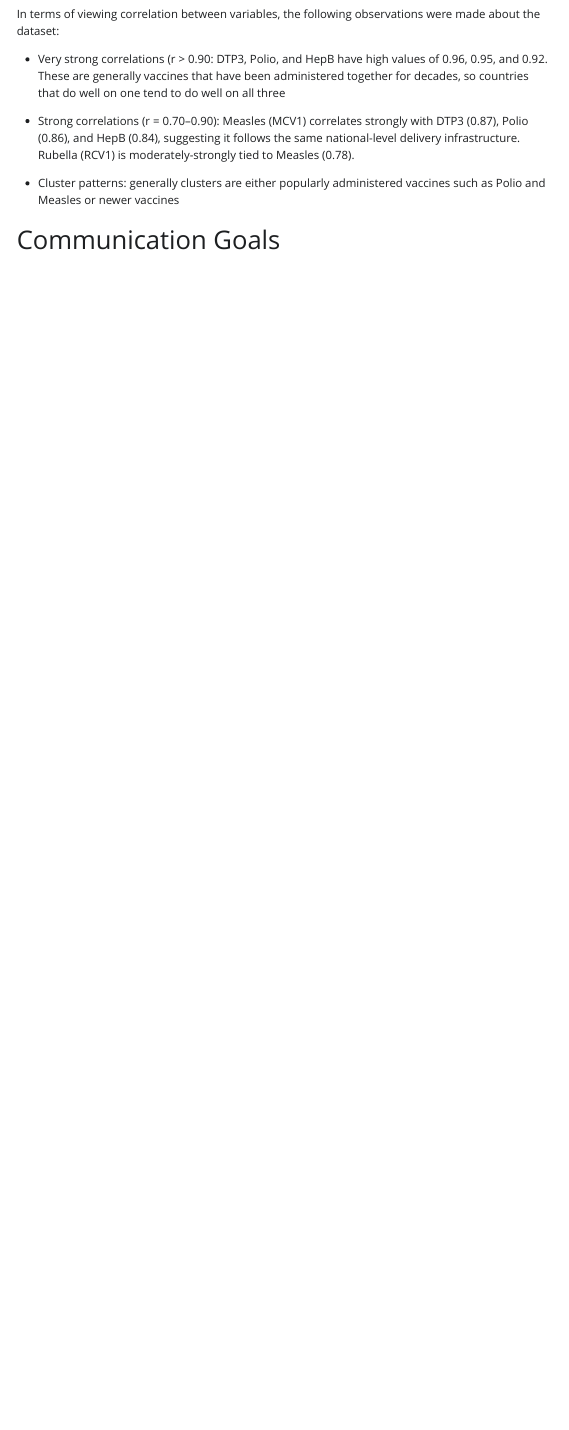
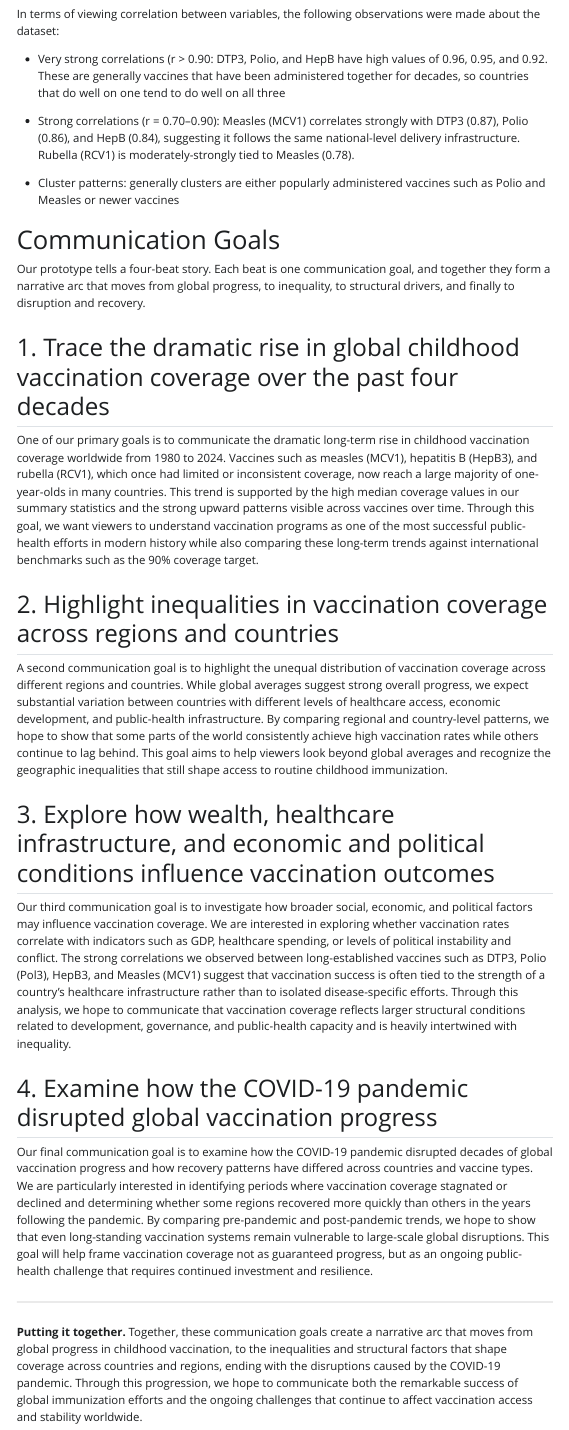
Before and after one commit to sallyjoo18/information_visualization, a Quarto document (initial_exploration.qmd): the page in a window 1100 px wide, from 2890 px down. The pictures show the output file initial_exploration.html that the author committed with the source, opened offline; Quarto's library style sheets are replaced by a plain one without menus.

Commit message:
add Communication Goals section to initial exploration
Co-authored-by: Cursor <cursoragent@cursor.com>

```diff
--- a/initial_exploration.qmd
+++ b/initial_exploration.qmd
@@ -107,3 +107,25 @@ In terms of viewing correlation between variables, the following observations we
 
 
 # Communication Goals
+
+Our prototype tells a four-beat story. Each beat is one communication goal, and together they form a narrative arc that moves from global progress, to inequality, to structural drivers, and finally to disruption and recovery.
+
+## 1. Trace the dramatic rise in global childhood vaccination coverage over the past four decades
+
+One of our primary goals is to communicate the dramatic long-term rise in childhood vaccination coverage worldwide from 1980 to 2024. Vaccines such as measles (MCV1), hepatitis B (HepB3), and rubella (RCV1), which once had limited or inconsistent coverage, now reach a large majority of one-year-olds in many countries. This trend is supported by the high median coverage values in our summary statistics and the strong upward patterns visible across vaccines over time. Through this goal, we want viewers to understand vaccination programs as one of the most successful public-health efforts in modern history while also comparing these long-term trends against international benchmarks such as the 90% coverage target.
+
+## 2. Highlight inequalities in vaccination coverage across regions and countries
+
+A second communication goal is to highlight the unequal distribution of vaccination coverage across different regions and countries. While global averages suggest strong overall progress, we expect substantial variation between countries with different levels of healthcare access, economic development, and public-health infrastructure. By comparing regional and country-level patterns, we hope to show that some parts of the world consistently achieve high vaccination rates while others continue to lag behind. This goal aims to help viewers look beyond global averages and recognize the geographic inequalities that still shape access to routine childhood immunization.
+
+## 3. Explore how wealth, healthcare infrastructure, and economic and political conditions influence vaccination outcomes
+
+Our third communication goal is to investigate how broader social, economic, and political factors may influence vaccination coverage. We are interested in exploring whether vaccination rates correlate with indicators such as GDP, healthcare spending, or levels of political instability and conflict. The strong correlations we observed between long-established vaccines such as DTP3, Polio (Pol3), HepB3, and Measles (MCV1) suggest that vaccination success is often tied to the strength of a country's healthcare infrastructure rather than to isolated disease-specific efforts. Through this analysis, we hope to communicate that vaccination coverage reflects larger structural conditions related to development, governance, and public-health capacity and is heavily intertwined with inequality.
+
+## 4. Examine how the COVID-19 pandemic disrupted global vaccination progress
+
+Our final communication goal is to examine how the COVID-19 pandemic disrupted decades of global vaccination progress and how recovery patterns have differed across countries and vaccine types. We are particularly interested in identifying periods where vaccination coverage stagnated or declined and determining whether some regions recovered more quickly than others in the years following the pandemic. By comparing pre-pandemic and post-pandemic trends, we hope to show that even long-standing vaccination systems remain vulnerable to large-scale global disruptions. This goal will help frame vaccination coverage not as guaranteed progress, but as an ongoing public-health challenge that requires continued investment and resilience.
+
+---
+
+**Putting it together.** Together, these communication goals create a narrative arc that moves from global progress in childhood vaccination, to the inequalities and structural factors that shape coverage across countries and regions, ending with the disruptions caused by the COVID-19 pandemic. Through this progression, we hope to communicate both the remarkable success of global immunization efforts and the ongoing challenges that continue to affect vaccination access and stability worldwide.
```
Also changed, not shown: initial_exploration.html, initial_exploration_files/figure-html/na-1.png.
